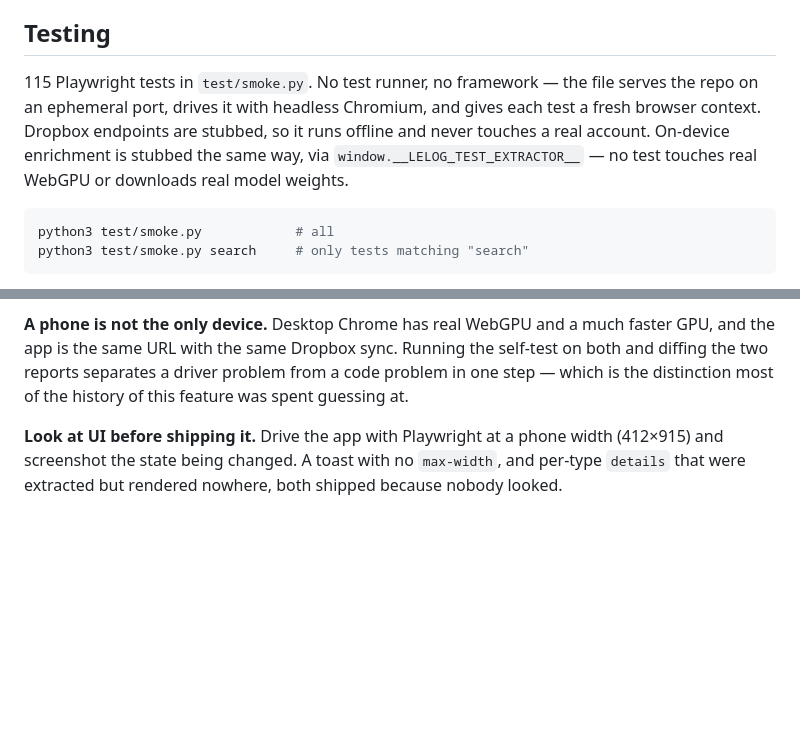
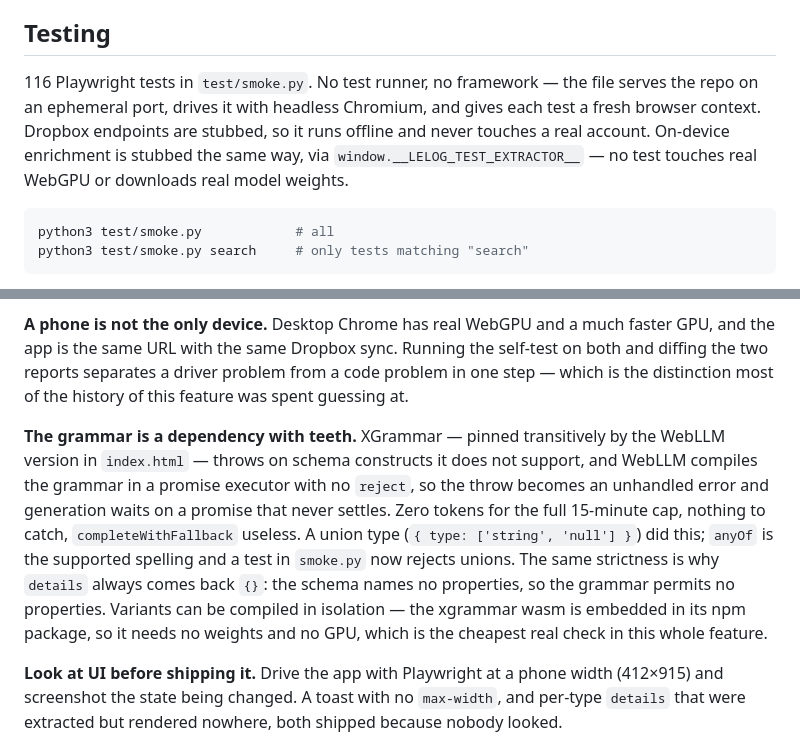
Before and after one commit to yann-mathieu/lelog, a Markdown page: CLAUDE.md, 2 parts joined by grey strips. Rendered like a GitHub page; blank space fills up the shorter version.

````diff
--- a/CLAUDE.md
+++ b/CLAUDE.md
@@ -46,7 +46,7 @@ The enrichment questioner and the quiz questioner are **the same component** at
 
 ## Testing
 
-115 Playwright tests in `test/smoke.py`. No test runner, no framework — the file serves the repo on an ephemeral port, drives it with headless Chromium, and gives each test a fresh browser context. Dropbox endpoints are stubbed, so it runs offline and never touches a real account. On-device enrichment is stubbed the same way, via `window.__LELOG_TEST_EXTRACTOR__` — no test touches real WebGPU or downloads real model weights.
+116 Playwright tests in `test/smoke.py`. No test runner, no framework — the file serves the repo on an ephemeral port, drives it with headless Chromium, and gives each test a fresh browser context. Dropbox endpoints are stubbed, so it runs offline and never touches a real account. On-device enrichment is stubbed the same way, via `window.__LELOG_TEST_EXTRACTOR__` — no test touches real WebGPU or downloads real model weights.
 
 ```bash
 python3 test/smoke.py            # all
@@ -165,6 +165,19 @@ the self-test on both and diffing the two reports separates a driver problem
 from a code problem in one step — which is the distinction most of the
 history of this feature was spent guessing at.
 
+**The grammar is a dependency with teeth.** XGrammar — pinned transitively
+by the WebLLM version in `index.html` — throws on schema constructs it does
+not support, and WebLLM compiles the grammar in a promise executor with no
+`reject`, so the throw becomes an unhandled error and generation waits on a
+promise that never settles. Zero tokens for the full 15-minute cap, nothing
+to catch, `completeWithFallback` useless. A union type
+(`{ type: ['string', 'null'] }`) did this; `anyOf` is the supported spelling
+and a test in `smoke.py` now rejects unions. The same strictness is why
+`details` always comes back `{}`: the schema names no properties, so the
+grammar permits no properties. Variants can be compiled in isolation — the
+xgrammar wasm is embedded in its npm package, so it needs no weights and no
+GPU, which is the cheapest real check in this whole feature.
+
 **Look at UI before shipping it.** Drive the app with Playwright at a phone
 width (412×915) and screenshot the state being changed. A toast with no
 `max-width`, and per-type `details` that were extracted but rendered
````
Also changed, not shown: docs/runbook.md (+63 -18 lines).
